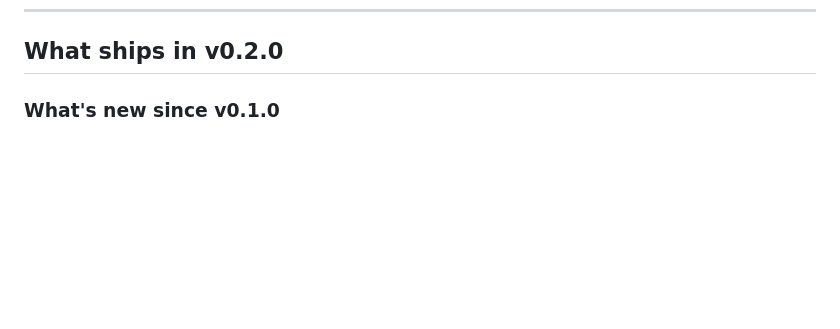
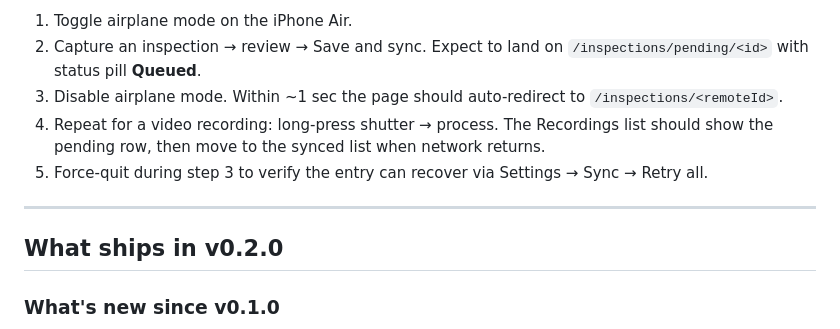
Before and after one commit to pitikorn-pam/advance-seeds-field-inspector-demo, a Markdown page: docs/HANDOFF.md, the part around one of its changes. GitHub-like rendering; blank space fills up the shorter version.

```diff
--- a/docs/HANDOFF.md
+++ b/docs/HANDOFF.md
@@ -174,3 +225,11 @@ supabase/migrations/
+1. Toggle airplane mode on the iPhone Air.
+2. Capture an inspection → review → Save and sync. Expect to land on `/inspections/pending/<id>` with status pill **Queued**.
+3. Disable airplane mode. Within ~1 sec the page should auto-redirect to `/inspections/<remoteId>`.
+4. Repeat for a video recording: long-press shutter → process. The Recordings list should show the pending row, then move to the synced list when network returns.
+5. Force-quit during step 3 to verify the entry can recover via Settings → Sync → Retry all.
+
+---
+
 ## What ships in v0.2.0
 
 ### What's new since v0.1.0
```
Also changed, not shown: other parts of docs/HANDOFF.md (+51 -0 lines), 1 other file.
